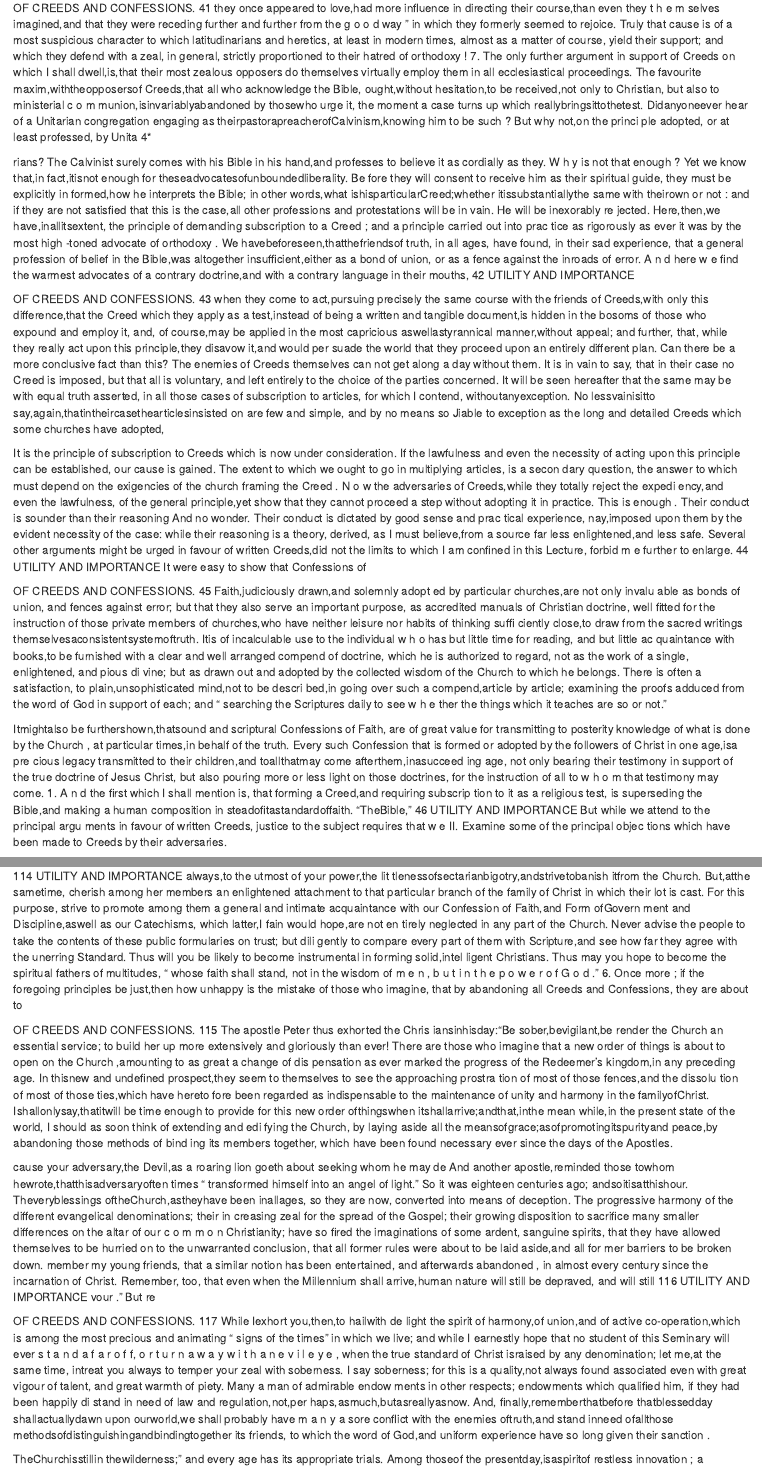
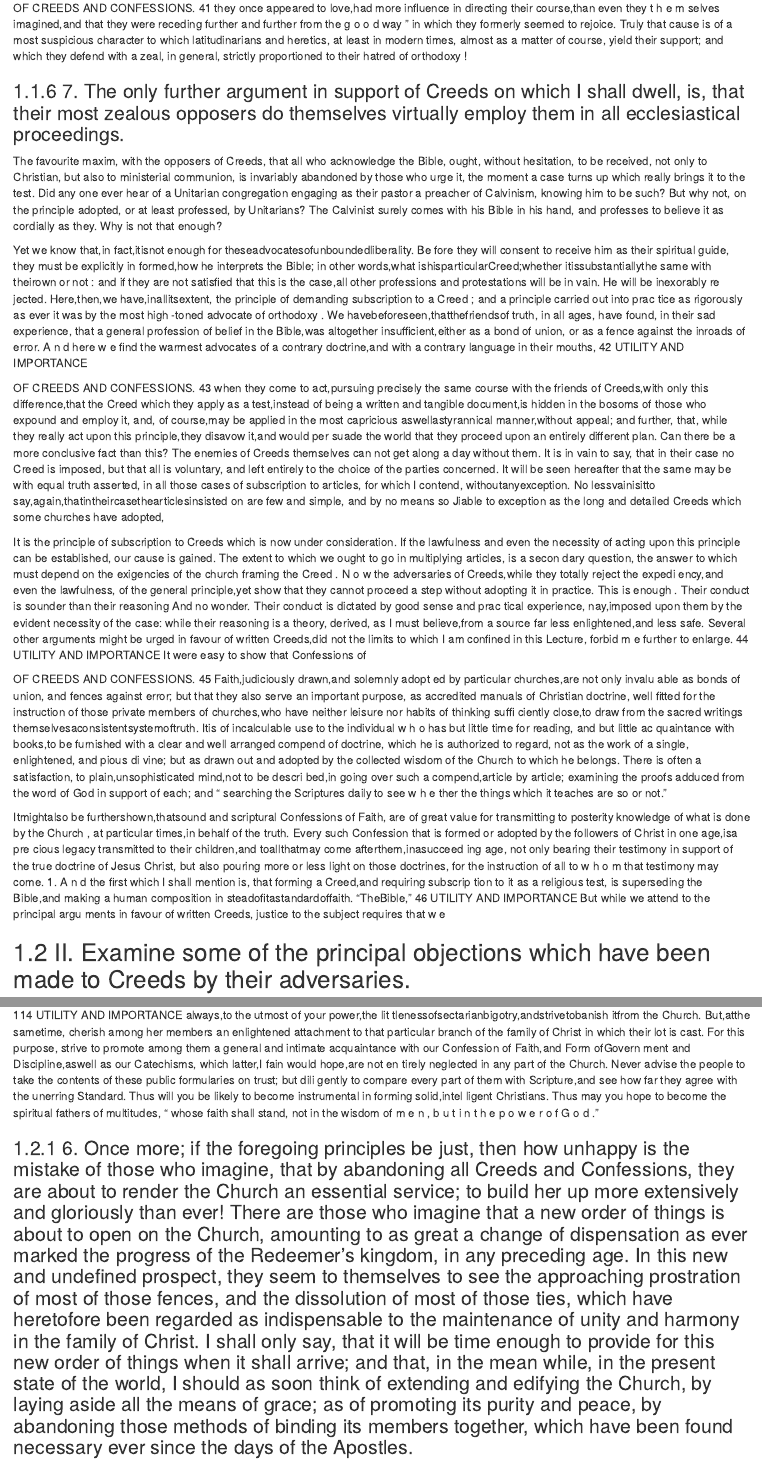
Before and after one commit to warhornmedia/miller-creeds-and-confessions, an R Markdown document (01-creeds-and-confessions.Rmd): the page in a window 1100 px wide, from 7120 px down before the commit and from 7280 px down after it, so that both start at the same text, and a second part further down, joined at a grey line. Rendered offline with R 4.5, knitr and Pandoc, with nearby package versions; drawn as R Markdown's standard HTML page in place of the format the file asks for.

Commit message:
updates and section headings mostly in place

```diff
--- a/01-creeds-and-confessions.Rmd
+++ b/01-creeds-and-confessions.Rmd
@@ -290,16 +292,12 @@ they had subscribed, but to the principle of subscribing Confessions at all. Soo
 they once appeared to love,had more influence in directing their course,than even they t h e m selves imagined,and that they were receding further and further from the g o o d way " in
 which they formerly seemed to rejoice. Truly that cause is of a most suspicious character to which latitudinarians and heretics, at least in modern times, almost as a matter of course, yield their support; and which they defend
 with a zeal, in general, strictly proportioned to their hatred of orthodoxy !
- 7. The only further argument in support of
-Creeds on which I shall dwell,is,that their
-most zealous opposers do themselves virtually
-employ them in all ecclesiastical proceedings. The favourite maxim,withtheopposersof
-Creeds,that all who acknowledge the Bible, ought,without hesitation,to be received,not only to Christian, but also to ministerial c o m munion,isinvariablyabandoned by thosewho urge it, the moment a case turns up which reallybringsittothetest. Didanyoneever hear of a Unitarian congregation engaging as
-theirpastorapreacherofCalvinism,knowing him to be such ? But why not,on the princi
-ple adopted, or at least professed, by Unita
-4*
 
- rians? The Calvinist surely comes with his Bible in his hand,and professes to believe it as cordially as they. W h y is not that enough ?
+
+### 7. The only further argument in support of Creeds on which I shall dwell, is, that their most zealous opposers do themselves virtually employ them in all ecclesiastical proceedings.
+
+The favourite maxim, with the opposers of Creeds, that all who acknowledge the Bible, ought, without hesitation, to be received, not only to Christian, but also to ministerial communion, is invariably abandoned by those who urge it, the moment a case turns up which really brings it to the test. Did any one ever hear of a Unitarian congregation engaging as their pastor a preacher of Calvinism, knowing him to be such? But why not, on the principle adopted, or at least professed, by Unitarians? The Calvinist surely comes with his Bible in his hand, and professes to believe it as cordially as they. Why is not that enough?
+
 Yet we know that,in fact,itisnot enough for theseadvocatesofunboundedliberality. Be fore they will consent to receive him as their spiritual guide, they must be explicitly in formed,how he interprets the Bible; in other words,what ishisparticularCreed;whether itissubstantiallythe same with theirown or not : and if they are not satisfied that this is
 the case,all other professions and protestations will be in vain. He will be inexorably re
 jected. Here,then,we have,inallitsextent, the principle of demanding subscription to a Creed ; and a principle carried out into prac
@@ -362,8 +360,9 @@ Bible,and making a human composition in steadofitastandardoffaith. “TheBible,"
  46 UTILITY AND IMPORTANCE
 But while we attend to the principal argu ments in favour of written Creeds, justice to
 the subject requires that w e
-II. Examine some of the principal objec
-tions which have been made to Creeds by their adversaries.
+
+
+## II. Examine some of the principal objections which have been made to Creeds by their adversaries.
 
  OF CREEDS AND CONFESSIONS. 47
 saythosewho urge thisobjection,“istheonly infallible rule of faith and practice. It is so
@@ -1239,13 +1238,6 @@ always,to the utmost of your power,the lit tlenessofsectarianbigotry,andstriveto
 cherish among her members an enlightened attachment to that particular branch of the family of Christ in which their lot is cast. For this purpose, strive to promote among
 them a general and intimate acquaintance with our Confession of Faith,and Form ofGovern
 ment and Discipline,aswell as our Catechisms, which latter,I fain would hope,are not en tirely neglected in any part of the Church. Never advise the people to take the contents of these public formularies on trust; but dili gently to compare every part of them with Scripture,and see how far they agree with the unerring Standard. Thus will you be likely to become instrumental in forming solid,intel ligent Christians. Thus may you hope to become the spiritual fathers of multitudes, “ whose faith shall stand, not in the wisdom of m e n , b u t i n t h e p o w e r o f G o d .”
-6. Once more ; if the foregoing principles be just,then how unhappy is the mistake of those who imagine, that by abandoning all Creeds and Confessions, they are about to
 
- OF CREEDS AND CONFESSIONS. 115
-The apostle Peter thus exhorted the Chris iansinhisday:“Be sober,bevigilant,be
- render the Church an essential service; to build her up more extensively and gloriously than ever! There are those who imagine that a new order of things is about to open on the Church ,amounting to as great a change of dis
-pensation as ever marked the progress of the Redeemer's kingdom,in any preceding age. In thisnew and undefined prospect,they seem to themselves to see the approaching prostra tion of most of those fences,and the dissolu tion of most of those ties,which have hereto fore been regarded as indispensable to the maintenance of unity and harmony in the familyofChrist. Ishallonlysay,thatitwill be time enough to provide for this new order ofthingswhen itshallarrive;andthat,inthe mean while,in the present state of the world, I should as soon think of extending and edi
-fying the Church, by laying aside all the meansofgrace;asofpromotingitspurityand peace,by abandoning those methods of bind ing its members together, which have been
-found necessary ever since the days of the Apostles.
 
- cause your adversary,the Devil,as a roaring lion goeth about seeking whom he may de
+### 6. Once more; if the foregoing principles be just, then how unhappy is the mistake of those who imagine, that by abandoning all Creeds and Confessions, they are about to render the Church an essential service; to build her up more extensively and gloriously than ever! There are those who imagine that a new order of things is about to open on the Church, amounting to as great a change of dispensation as ever marked the progress of the Redeemer's kingdom, in any preceding age. In this new and undefined prospect, they seem to themselves to see the approaching prostration of most of those fences, and the dissolution of most of those ties, which have heretofore been regarded as indispensable to the maintenance of unity and harmony in the family of Christ. I shall only say, that it will be time enough to provide for this new order of things when it shall arrive; and that, in the mean while, in the present state of the world, I should as soon think of extending and edifying the Church, by laying aside all the means of grace; as of promoting its purity and peace, by abandoning those methods of binding its members together, which have been found necessary ever since the days of the Apostles.
```
Also changed, not shown: 01-creeds-and-confessions.Rmd (10 more changed lines).
